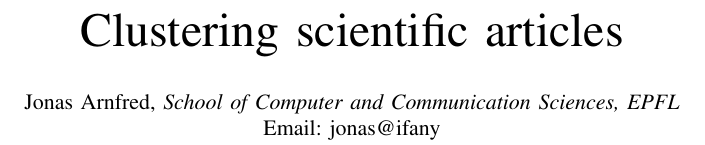
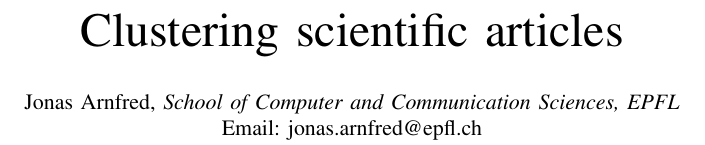
Before and after one commit to arnfred/Graph-Clustering-Report, a LaTeX paper (graph.tex): part of one column of page 1 of 6, cut so that both start at the same text. Compiled offline with pdfLaTeX.

Commit message:
Modified email

```diff
--- a/graph.tex
+++ b/graph.tex
@@ -2,7 +2,7 @@
 
 \title{Clustering scientific articles}
 \author{Jonas Arnfred, \emph{School of Computer and Communication
-Sciences, EPFL}\\Email: jonas@ifany}
+Sciences, EPFL}\\Email: jonas.arnfred@epfl.ch}
 
 \usepackage{natbib}
 \usepackage{hyperref}
```
